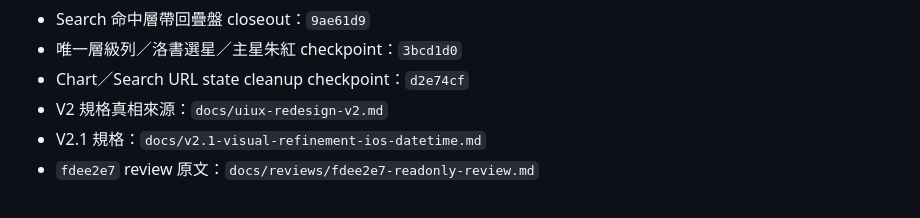
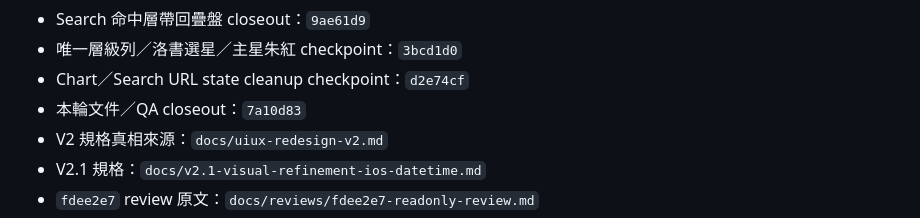
Before and after one commit to U1TR4man/xuankong-zibai, a Markdown page: docs/HANDOFF.md, the part around the change. GitHub-like rendering.

Commit message:
sync URL cleanup handoff checkpoint

```diff
--- a/docs/HANDOFF.md
+++ b/docs/HANDOFF.md
@@ -16,6 +16,7 @@
 - Search 命中層帶回疊盤 closeout：`9ae61d9`
 - 唯一層級列／洛書選星／主星朱紅 checkpoint：`3bcd1d0`
 - Chart／Search URL state cleanup checkpoint：`d2e74cf`
+- 本輪文件／QA closeout：`7a10d83`
 - V2 規格真相來源：`docs/uiux-redesign-v2.md`
 - V2.1 規格：`docs/v2.1-visual-refinement-ios-datetime.md`
 - `fdee2e7` review 原文：`docs/reviews/fdee2e7-readonly-review.md`
```
